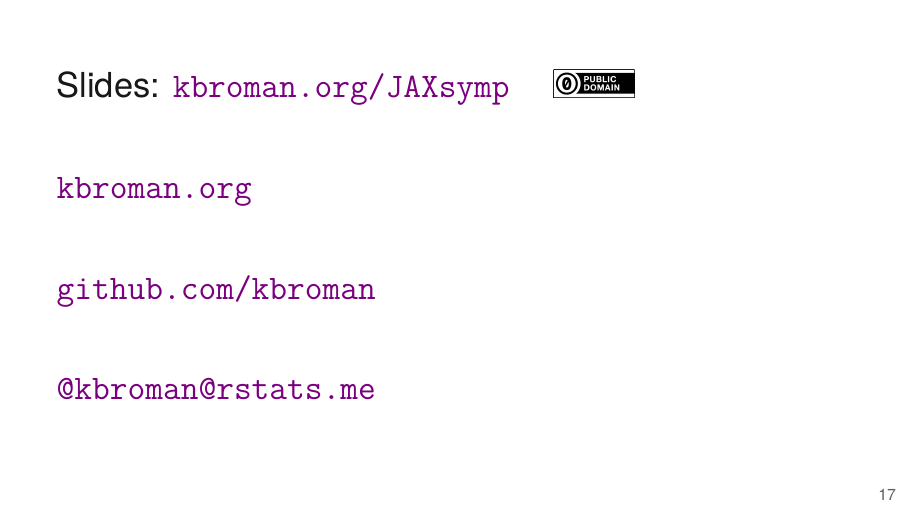
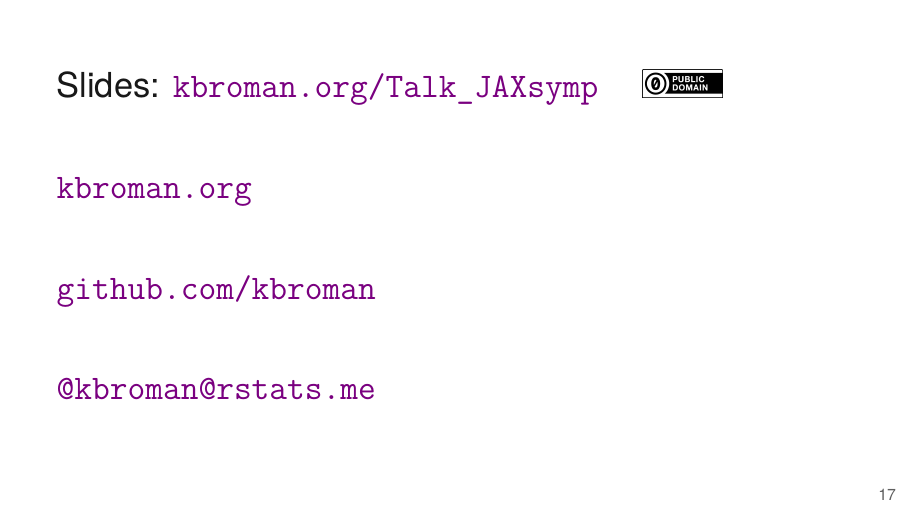
Before and after one commit to kbroman/Talk_JAXsymp, LaTeX slides (jax_symp.tex): page 18 of 18. Compiled offline with XeLaTeX.

Commit message:
Fix link kbroman.org/JAXsymp -> kbroman.org/Talk_JAXsymp

```diff
--- a/jax_symp.tex
+++ b/jax_symp.tex
@@ -20,8 +20,8 @@
 \\[-4pt]
 \href{https://rstats.me/@kbroman}{\tt \scriptsize \color{foreground} @kbroman@rstats.me}
 \\[2pt]
-\scriptsize {\lolit Slides:} \href{https://kbroman.org/JAXsymp}{\tt
-  \color{foreground} kbroman.org/JAXsymp}
+\scriptsize {\lolit Slides:} \href{https://kbroman.org/Talk_JAXsymp}{\tt
+  \color{foreground} kbroman.org/Talk\_JAXsymp}
 }
 
 
@@ -365,7 +365,7 @@ haven't incorporated them into their daily work.
 
 \Large
 
-Slides: \href{https://kbroman.org/JAXsymp}{\tt kbroman.org/JAXsymp} \quad
+Slides: \href{https://kbroman.org/Talk_JAXsymp}{\tt kbroman.org/Talk\_JAXsymp} \quad
 \includegraphics[height=5mm]{Figs/cc-zero.png}
 
 \vspace{10mm}
```
Also changed, not shown: docs/jax_symp.pdf, docs/jax_symp_withnotes.pdf.
